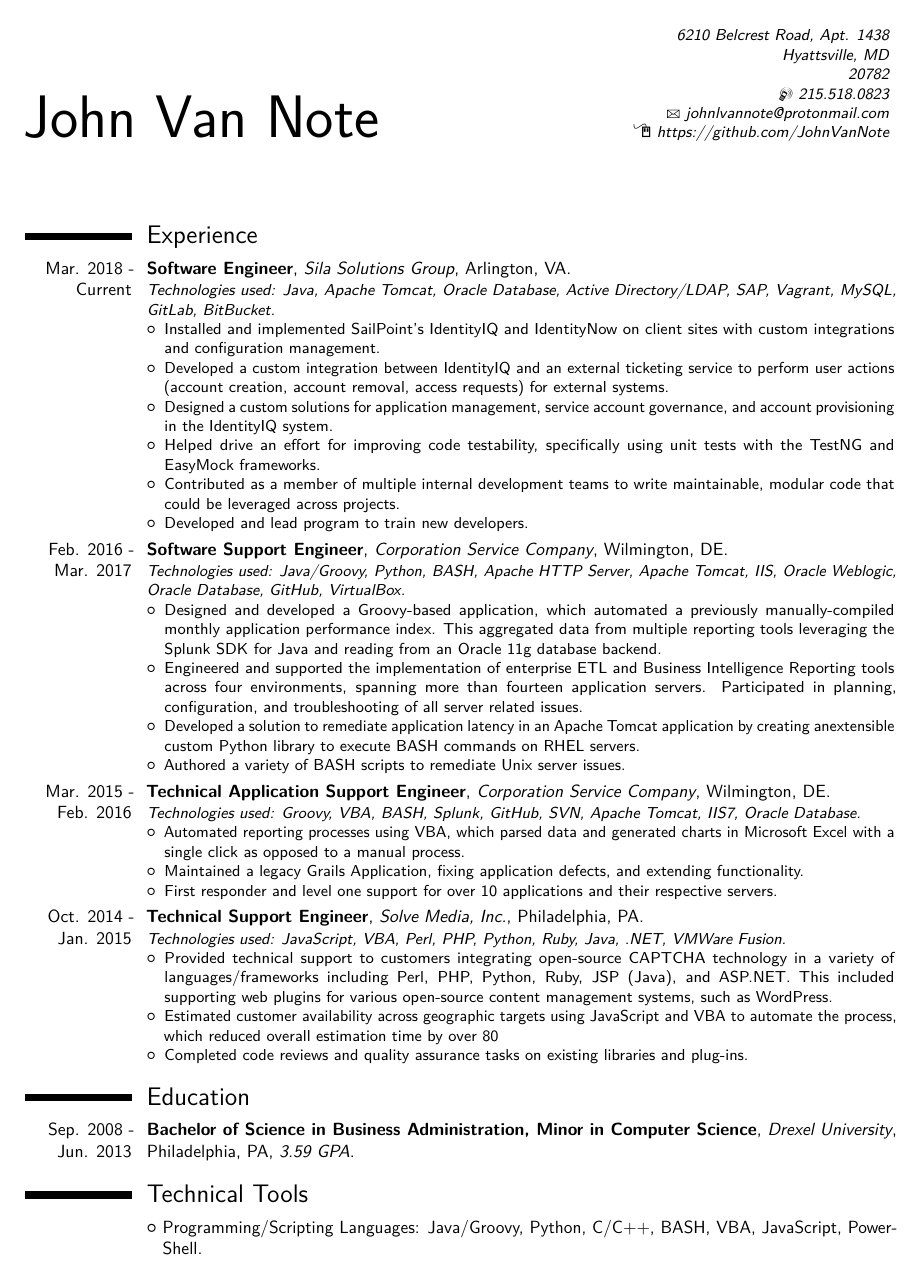
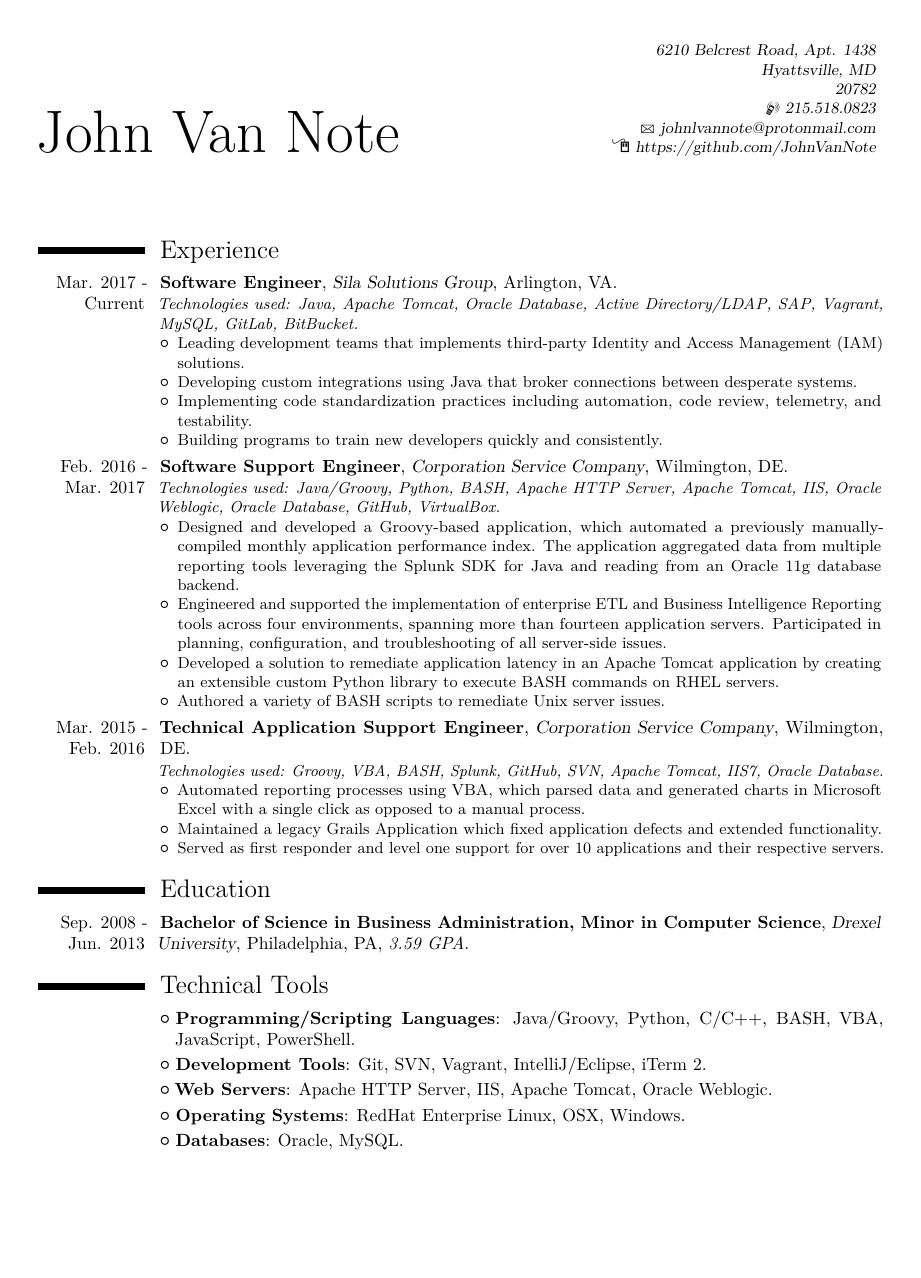
Before and after one commit to flashnoob/resume, a LaTeX CV (out/JohnVanNoteResume.tex): page 1 of 2 before the commit and the whole page after it. Compiled offline with pdfLaTeX.

Commit message:
Updated resume

```diff
--- a/out/JohnVanNoteResume.tex
+++ b/out/JohnVanNoteResume.tex
@@ -14,7 +14,7 @@
 
 
 % possible options include font size ('10pt', '11pt' and '12pt'), paper size ('a4paper', 'letterpaper', 'a5paper', 'legalpaper', 'executivepaper' and 'landscape') and font family ('sans' and 'roman')
-\documentclass[10pt,a4paper,sans]{moderncv}
+\documentclass[10pt,a4paper,roman]{moderncv}
 
 % moderncv themes
 % style options are 'casual' (default), 'classic', 'oldstyle' and 'banking'
@@ -37,7 +37,7 @@
 %\usepackage{CJKutf8}
 
 % adjust the page margins
-\usepackage[scale=.825]{geometry}
+\usepackage[scale=.8]{geometry}
 
 % if you want to change the width of the column with the dates
 %\setlength{\hintscolumnwidth}{3cm}
@@ -58,24 +58,22 @@
 \makecvtitle
 
 \section{Experience}
-\cventry{Mar. 2018 - Current}{Software Engineer}{Sila Solutions Group}{Arlington, VA}{}{
+\cventry{Mar. 2017 - Current}{Software Engineer}{Sila Solutions Group}{Arlington, VA}{}{
   \textit{Technologies used: Java, Apache Tomcat, Oracle Database, Active Directory/LDAP, SAP, Vagrant, MySQL, GitLab, BitBucket.}%
   \begin{itemize}%
-        \item Installed and implemented SailPoint’s IdentityIQ and IdentityNow on client sites with custom integrations and configuration management.
-        \item Developed a custom integration between IdentityIQ and an external ticketing service to perform user actions (account creation, account removal, access requests) for external systems.
-        \item Designed a custom solutions for application management, service account governance, and account provisioning in the IdentityIQ system.
-        \item Helped drive an effort for improving code testability, specifically using unit tests with the TestNG and EasyMock frameworks.
-        \item Contributed as a member of multiple internal development teams to write maintainable, modular code that could be leveraged across projects.
-        \item Developed and lead program to train new developers.
+        \item Leading development teams that implements third-party Identity and Access Management (IAM) solutions.
+        \item Developing custom integrations using Java that broker connections between desperate systems.
+        \item Implementing code standardization practices including automation, code review, telemetry, and testability.
+        \item Building programs to train new developers quickly and consistently.
       \end{itemize}
 }
 
 \cventry{Feb. 2016 - Mar. 2017}{Software Support Engineer}{Corporation Service Company}{Wilmington, DE}{}{
   \textit{Technologies used: Java/Groovy, Python, BASH, Apache HTTP Server, Apache Tomcat, IIS, Oracle Weblogic, Oracle Database, GitHub, VirtualBox.}%
   \begin{itemize}%
-        \item Designed and developed a Groovy-based application, which automated a previously manually-compiled monthly application performance index. This aggregated data from multiple reporting tools leveraging the Splunk SDK for Java and reading from an   Oracle 11g database backend.
-        \item Engineered and supported the implementation of enterprise ETL and Business Intelligence Reporting tools across four environments, spanning more than fourteen application servers. Participated in planning, configuration, and troubleshooting of all server related issues.
-        \item Developed a solution to remediate application latency in an Apache Tomcat application by creating anextensible custom Python library to execute BASH commands on RHEL servers.
+        \item Designed and developed a Groovy-based application, which automated a previously manually-compiled monthly application performance index. The application aggregated data from multiple reporting tools leveraging the Splunk SDK for Java and reading from an Oracle 11g database backend.
+        \item Engineered and supported the implementation of enterprise ETL and Business Intelligence Reporting tools across four environments, spanning more than fourteen application servers. Participated in planning, configuration, and troubleshooting of all server-side issues.
+        \item Developed a solution to remediate application latency in an Apache Tomcat application by creating an extensible custom Python library to execute BASH commands on RHEL servers.
         \item Authored a variety of BASH scripts to remediate Unix server issues.
       \end{itemize}
 }
@@ -84,17 +82,8 @@
   \textit{Technologies used: Groovy, VBA, BASH, Splunk, GitHub, SVN, Apache Tomcat, IIS7, Oracle Database.}%
   \begin{itemize}%
         \item Automated reporting processes using VBA, which parsed data and generated charts in Microsoft Excel with a single click as opposed to a manual process.
-        \item Maintained a legacy Grails Application, fixing application defects, and extending functionality.
-        \item First responder and level one support for over 10 applications and their respective servers.
-      \end{itemize}
-}
-
-\cventry{Oct. 2014 - Jan. 2015}{Technical Support Engineer}{Solve Media, Inc.}{Philadelphia, PA}{}{
-  \textit{Technologies used: JavaScript, VBA, Perl, PHP, Python, Ruby, Java, .NET, VMWare Fusion.}%
-  \begin{itemize}%
-        \item Provided technical support to customers integrating open-source CAPTCHA technology in a variety of languages/frameworks including Perl, PHP, Python, Ruby, JSP (Java), and ASP.NET. This included supporting web plugins for various open-source content management systems, such as WordPress.
-        \item Estimated customer availability across geographic targets using JavaScript and VBA to automate the process, which reduced overall estimation time by over 80% and improved reliability.
-        \item Completed code reviews and quality assurance tasks on existing libraries and plug-ins.
+        \item Maintained a legacy Grails Application which fixed application defects and extended functionality.
+        \item Served as first responder and level one support for over 10 applications and their respective servers.
       \end{itemize}
 }
 
```
Also changed, not shown: JohnVanNoteResume.pdf, out/JohnVanNoteResume.tex (12 more changed lines), 3 other files.
